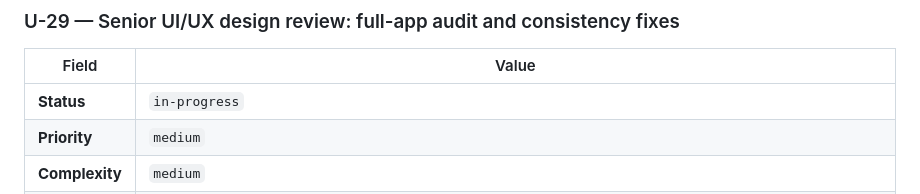
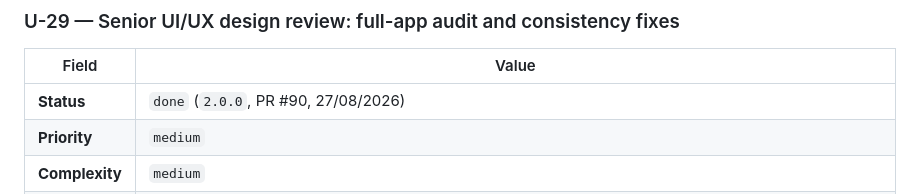
Before and after one commit to irineus/entrelares-flutter, a Markdown page: backlog/ui-ux.md, the part around the change. GitHub-like rendering.

Commit message:
docs(backlog): U-29 — fecha o registro (done, 2.0.0, PR #90)
O flip do Status deveria ter ido no próprio #90 (close-out inline);
correção de um campo do registro, sem mudança de comportamento.

Co-Authored-By: Claude <noreply@anthropic.com>
Claude-Session: https://claude.ai/code/session_01CsqaDdHCnJ6Y7FAhtCYWQz
Backlog: U-29

```diff
--- a/backlog/ui-ux.md
+++ b/backlog/ui-ux.md
@@ -202,7 +202,7 @@ that spent what U-27 built: `AppCard` was used ONCE in the whole app before it._
 
 | Field | Value |
 |---|---|
-| **Status** | `in-progress` |
+| **Status** | `done` (`2.0.0`, PR #90, 27/08/2026) |
 | **Priority** | `medium` |
 | **Complexity** | `medium` |
 | **Impact** | `high` — every finding is on a shipping surface; the fixes close drift the U-27/U-28 system was built to prevent |
```
